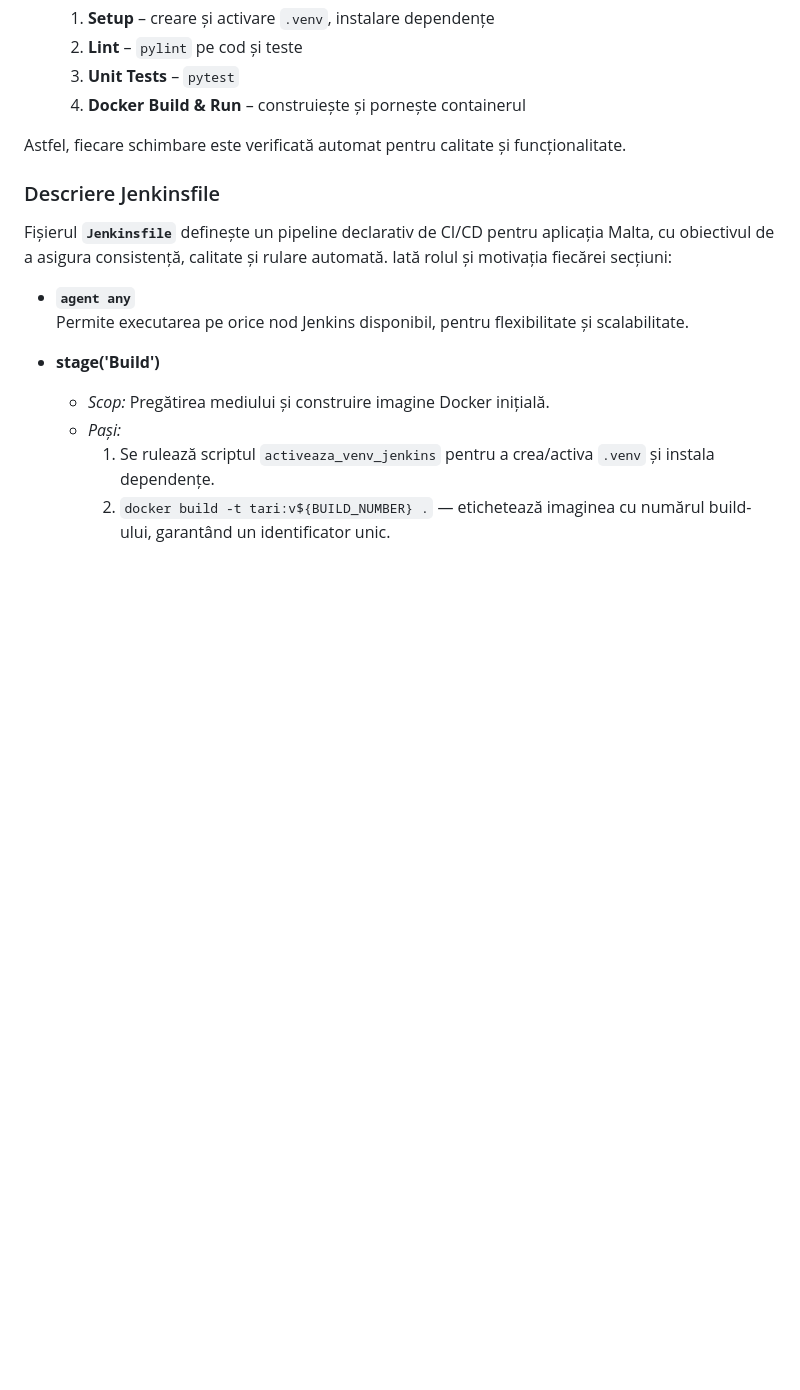
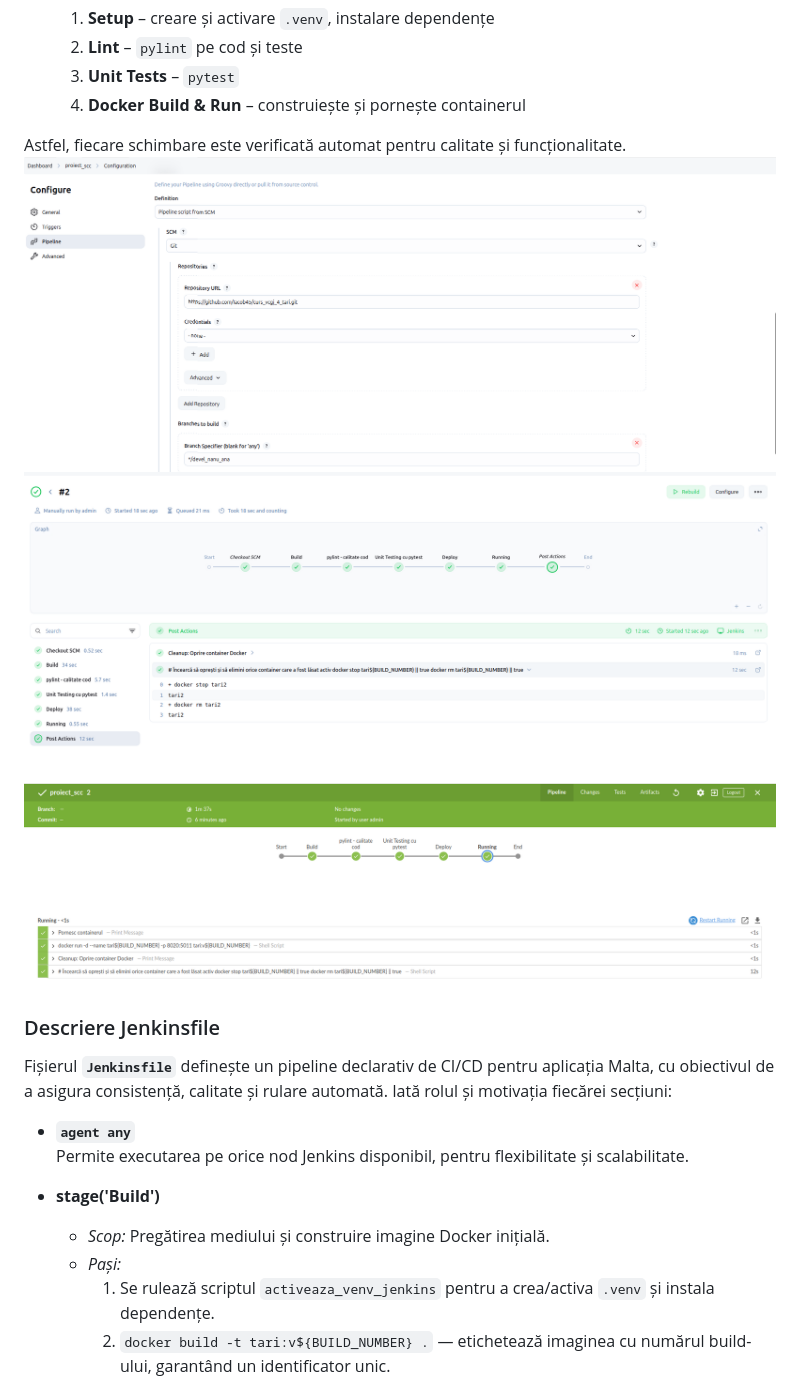
Before and after one commit to Iacob45/curs_vcgj_4_tari, a Markdown page: README.md, the part around the change. Rendered like a GitHub page; pictures changed too: static/blueocean.png (added), static/configurare-pipeline.png (added), static/pipeline-overview.png (added); blank space fills up the shorter version.

Commit message:
adaugare poze in readme

```diff
--- a/README.md
+++ b/README.md
@@ -302,6 +302,9 @@ pytest -q
   4. **Docker Build & Run** – construiește și pornește containerul
 
 Astfel, fiecare schimbare este verificată automat pentru calitate și funcționalitate.
+![Configurare pipeline](/static/configurare-pipeline.png)
+![Overview](/static/pipeline-overview.png)
+![BlueOcean](/static/blueocean.png)
 
 ### Descriere Jenkinsfile
 
```
Also changed, not shown: static/capitala.png (added), static/steag.png (added), 1 other file.
